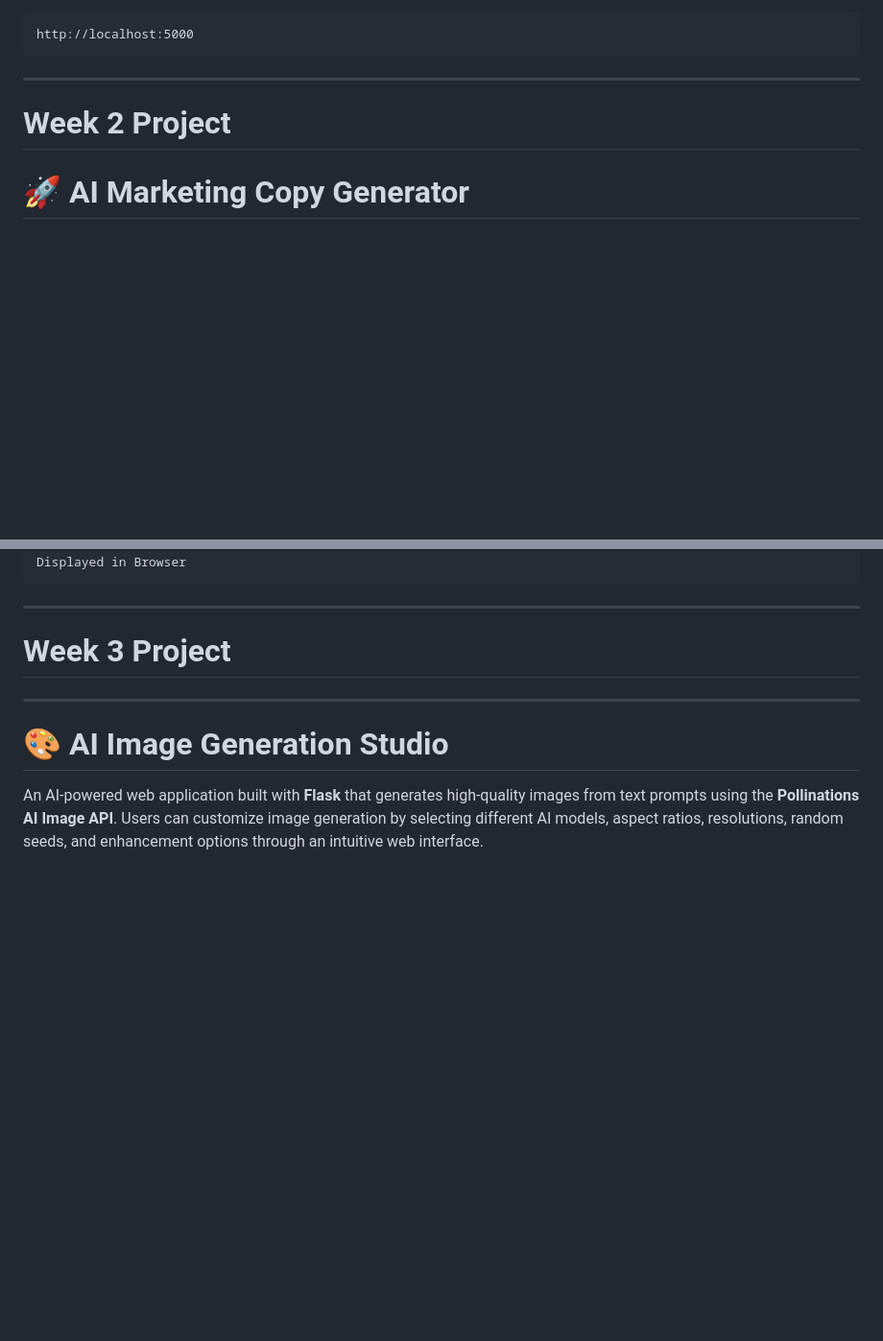
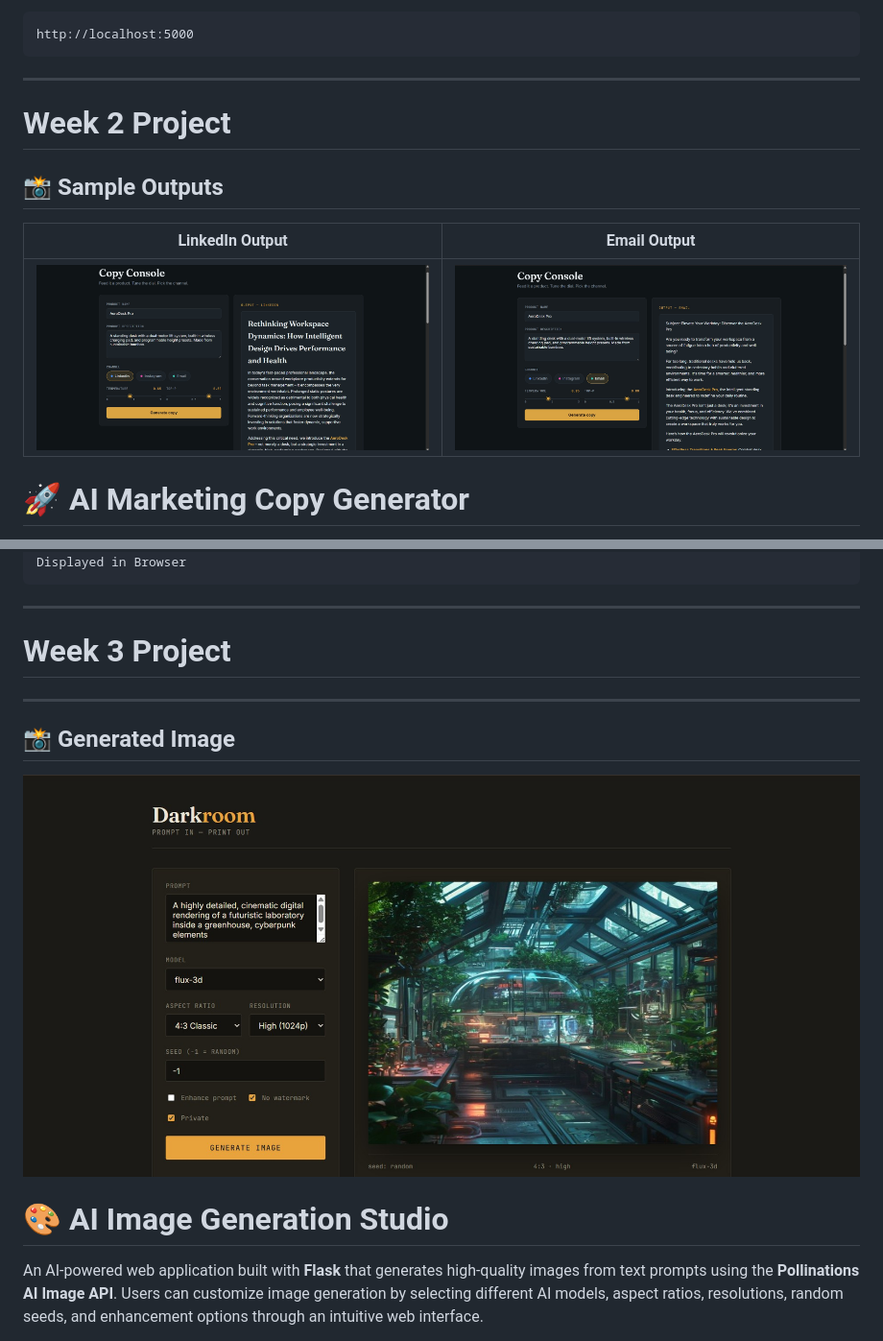
Before and after one commit to PiyushVIT346/decodelabs-_tasks_PiyushSingh, a Markdown page: README.md, 2 parts joined by grey strips. Shown at 96% size. GitHub-like rendering; blank space fills up the shorter version.

```diff
--- a/README.md
+++ b/README.md
@@ -293,6 +295,11 @@ http://localhost:5000
 ---
 
 # Week 2 Project
+## 📸 Sample Outputs
+
+| LinkedIn Output | Email Output |
+|-----------------|--------------|
+| <img src="https://raw.githubusercontent.com/PiyushVIT346/decodelabs-_tasks_PiyushSingh/main/week2/linkedin_output.jpg" alt="LinkedIn Output" width="450"> | <img src="https://raw.githubusercontent.com/PiyushVIT346/decodelabs-_tasks_PiyushSingh/main/week2/email_output.jpg" alt="Email Output" width="450"> |
 # 🚀 AI Marketing Copy Generator
 
 An AI-powered web application that generates platform-specific marketing content using **Google Gemini**, **Flask**, and **Python**. Users can provide a product name and description, choose a target platform, and instantly receive professionally formatted marketing copy tailored to that platform.
@@ -591,6 +598,9 @@ Displayed in Browser
 ---
 # Week 3 Project
 ---
+## 📸 Generated Image
+
+![Generated Image](https://raw.githubusercontent.com/PiyushVIT346/decodelabs-_tasks_PiyushSingh/main/week3/image.jpg)
 # 🎨 AI Image Generation Studio
 
 An AI-powered web application built with **Flask** that generates high-quality images from text prompts using the **Pollinations AI Image API**. Users can customize image generation by selecting different AI models, aspect ratios, resolutions, random seeds, and enhancement options through an intuitive web interface.
```
Also changed, not shown: other parts of README.md (+2 -0 lines).
